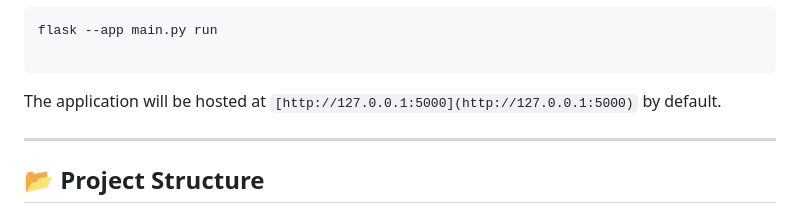
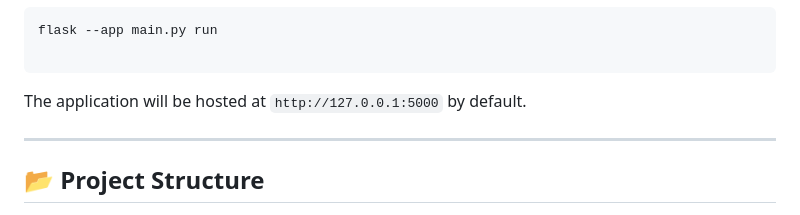
Before and after one commit to nandikat/Claims_audit_agent, a Markdown page: README.md, the part around the change. GitHub-like rendering.

Commit message:
claims audit agent readme

````diff
--- a/README.md
+++ b/README.md
@@ -87,7 +87,7 @@ flask --app main.py run
 
 ```
 
-The application will be hosted at `[http://127.0.0.1:5000](http://127.0.0.1:5000)` by default.
+The application will be hosted at `http://127.0.0.1:5000` by default.
 
 ---
 
````
